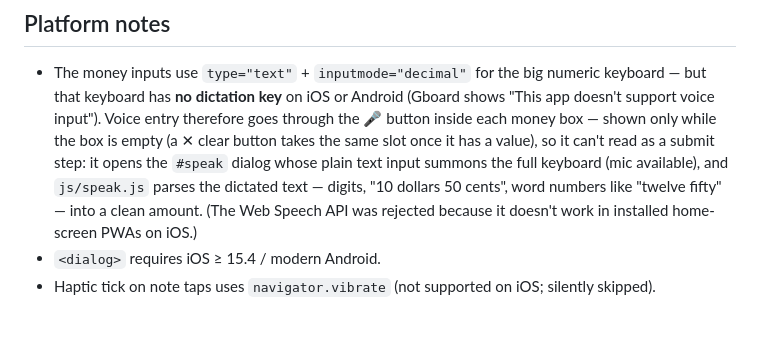
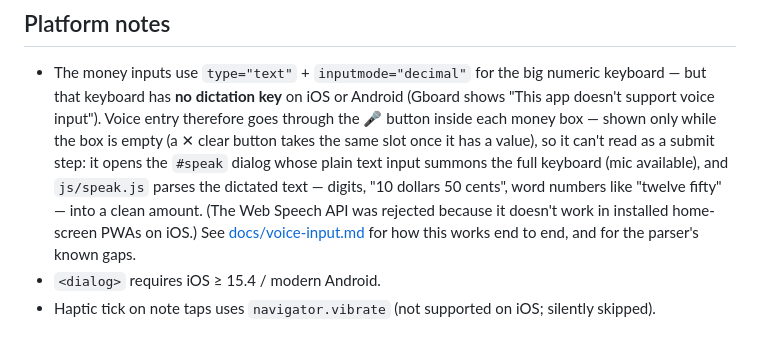
Before and after one commit to ashishawasthi/simplify, a Markdown page: README.md, the part around the change. GitHub-like rendering.

```diff
--- a/README.md
+++ b/README.md
@@ -124,7 +124,9 @@ When releasing a new version, bump the `CACHE` version string in
   available), and `js/speak.js` parses the dictated text — digits, "10
   dollars 50 cents", word numbers like "twelve fifty" — into a clean amount.
   (The Web Speech API was rejected because it doesn't work in installed
-  home-screen PWAs on iOS.)
+  home-screen PWAs on iOS.) See
+  [docs/voice-input.md](docs/voice-input.md) for how this works end to end,
+  and for the parser's known gaps.
 - `<dialog>` requires iOS ≥ 15.4 / modern Android.
 - Haptic tick on note taps uses `navigator.vibrate` (not supported on iOS;
   silently skipped).
```
Also changed, not shown: docs/voice-input.md (added, +287 -0 lines).
